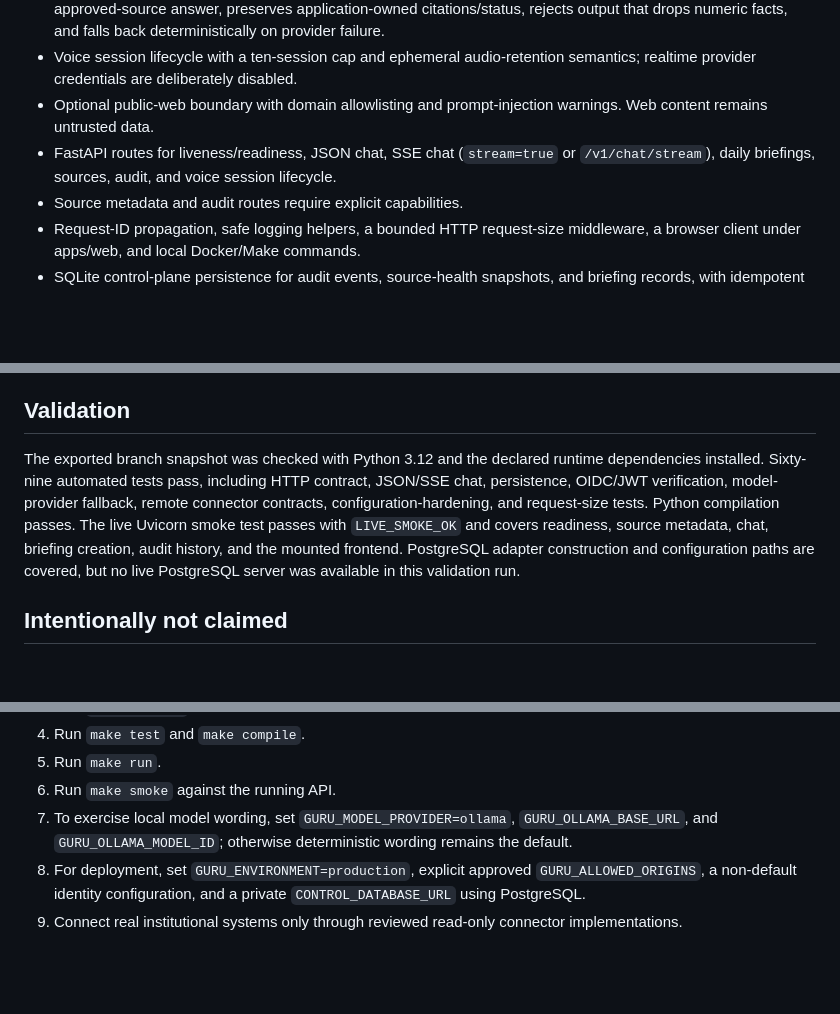
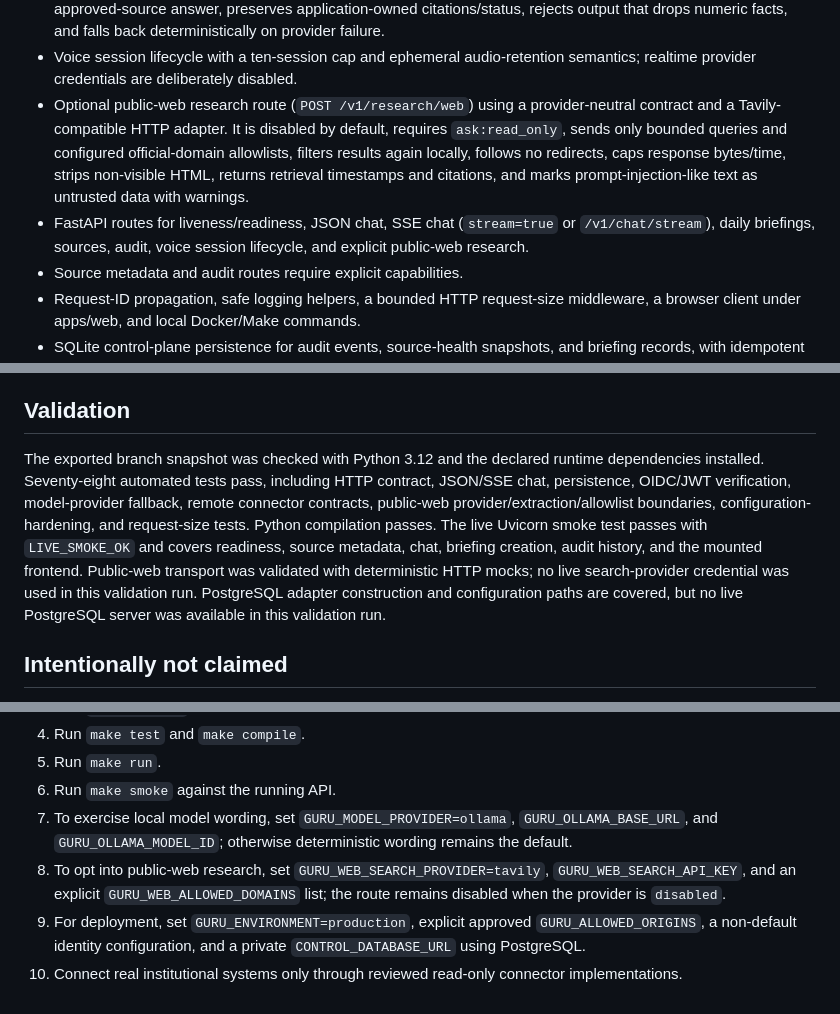
Before and after one commit to darshani8/guru-ji, a Markdown page: docs/IMPLEMENTATION_STATUS.md, 3 parts joined by grey strips. Rendered like a GitHub page; blank space fills up the shorter version.

Commit message:
Record public-web research implementation status

```diff
--- a/docs/IMPLEMENTATION_STATUS.md
+++ b/docs/IMPLEMENTATION_STATUS.md
@@ -14,8 +14,8 @@
 - JWKS-backed OIDC/JWT verification boundary for production, with issuer, audience, expiry, required-claim, and safe-algorithm checks; verified claims map only to explicit roles, capabilities, and institution scopes.
 - Optional local Ollama wording provider selected only by explicit configuration. It receives the deterministic approved-source answer, preserves application-owned citations/status, rejects output that drops numeric facts, and falls back deterministically on provider failure.
 - Voice session lifecycle with a ten-session cap and ephemeral audio-retention semantics; realtime provider credentials are deliberately disabled.
-- Optional public-web boundary with domain allowlisting and prompt-injection warnings. Web content remains untrusted data.
-- FastAPI routes for liveness/readiness, JSON chat, SSE chat (`stream=true` or `/v1/chat/stream`), daily briefings, sources, audit, and voice session lifecycle.
+- Optional public-web research route (`POST /v1/research/web`) using a provider-neutral contract and a Tavily-compatible HTTP adapter. It is disabled by default, requires `ask:read_only`, sends only bounded queries and configured official-domain allowlists, filters results again locally, follows no redirects, caps response bytes/time, strips non-visible HTML, returns retrieval timestamps and citations, and marks prompt-injection-like text as untrusted data with warnings.
+- FastAPI routes for liveness/readiness, JSON chat, SSE chat (`stream=true` or `/v1/chat/stream`), daily briefings, sources, audit, voice session lifecycle, and explicit public-web research.
 - Source metadata and audit routes require explicit capabilities.
 - Request-ID propagation, safe logging helpers, a bounded HTTP request-size middleware, a browser client under apps/web, and local Docker/Make commands.
 - SQLite control-plane persistence for audit events, source-health snapshots, and briefing records, with idempotent initialization from migrations/001_control_plane.sql.
@@ -25,7 +25,7 @@
 
 ## Validation
 
-The exported branch snapshot was checked with Python 3.12 and the declared runtime dependencies installed. Sixty-nine automated tests pass, including HTTP contract, JSON/SSE chat, persistence, OIDC/JWT verification, model-provider fallback, remote connector contracts, configuration-hardening, and request-size tests. Python compilation passes. The live Uvicorn smoke test passes with `LIVE_SMOKE_OK` and covers readiness, source metadata, chat, briefing creation, audit history, and the mounted frontend. PostgreSQL adapter construction and configuration paths are covered, but no live PostgreSQL server was available in this validation run.
+The exported branch snapshot was checked with Python 3.12 and the declared runtime dependencies installed. Seventy-eight automated tests pass, including HTTP contract, JSON/SSE chat, persistence, OIDC/JWT verification, model-provider fallback, remote connector contracts, public-web provider/extraction/allowlist boundaries, configuration-hardening, and request-size tests. Python compilation passes. The live Uvicorn smoke test passes with `LIVE_SMOKE_OK` and covers readiness, source metadata, chat, briefing creation, audit history, and the mounted frontend. Public-web transport was validated with deterministic HTTP mocks; no live search-provider credential was used in this validation run. PostgreSQL adapter construction and configuration paths are covered, but no live PostgreSQL server was available in this validation run.
 
 ## Intentionally not claimed
 
@@ -40,5 +40,6 @@ This is a hardened local vertical slice, not a production deployment. It does no
 5. Run `make run`.
 6. Run `make smoke` against the running API.
 7. To exercise local model wording, set `GURU_MODEL_PROVIDER=ollama`, `GURU_OLLAMA_BASE_URL`, and `GURU_OLLAMA_MODEL_ID`; otherwise deterministic wording remains the default.
-8. For deployment, set `GURU_ENVIRONMENT=production`, explicit approved `GURU_ALLOWED_ORIGINS`, a non-default identity configuration, and a private `CONTROL_DATABASE_URL` using PostgreSQL.
-9. Connect real institutional systems only through reviewed read-only connector implementations.
+8. To opt into public-web research, set `GURU_WEB_SEARCH_PROVIDER=tavily`, `GURU_WEB_SEARCH_API_KEY`, and an explicit `GURU_WEB_ALLOWED_DOMAINS` list; the route remains disabled when the provider is `disabled`.
+9. For deployment, set `GURU_ENVIRONMENT=production`, explicit approved `GURU_ALLOWED_ORIGINS`, a non-default identity configuration, and a private `CONTROL_DATABASE_URL` using PostgreSQL.
+10. Connect real institutional systems only through reviewed read-only connector implementations.
```
